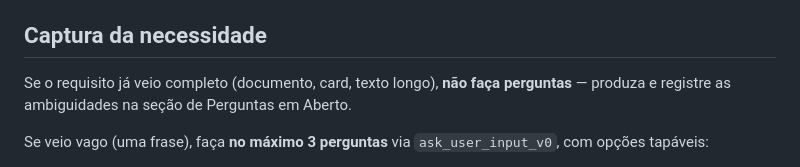
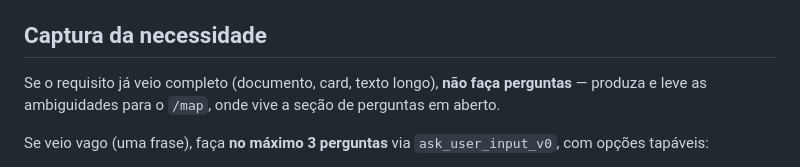
Before and after one commit to albertobneto-ai/i9-mcp, a Markdown page: skills/uc-generator/SKILL.md, the part around the change. Drawn GitHub-style.

Commit message:
fix: residuos de 8 secoes

```diff
--- a/skills/uc-generator/SKILL.md
+++ b/skills/uc-generator/SKILL.md
@@ -33,7 +33,7 @@ Só gere `.docx` se ele escolher — via skill `formatacao-word-every`. Se o ped
 
 ## Captura da necessidade
 
-Se o requisito já veio completo (documento, card, texto longo), **não faça perguntas** — produza e registre as ambiguidades na seção de Perguntas em Aberto.
+Se o requisito já veio completo (documento, card, texto longo), **não faça perguntas** — produza e leve as ambiguidades para o `/map`, onde vive a seção de perguntas em aberto.
 
 Se veio vago (uma frase), faça **no máximo 3 perguntas** via `ask_user_input_v0`, com opções tapáveis:
 1. Quem é o ator primário
```
